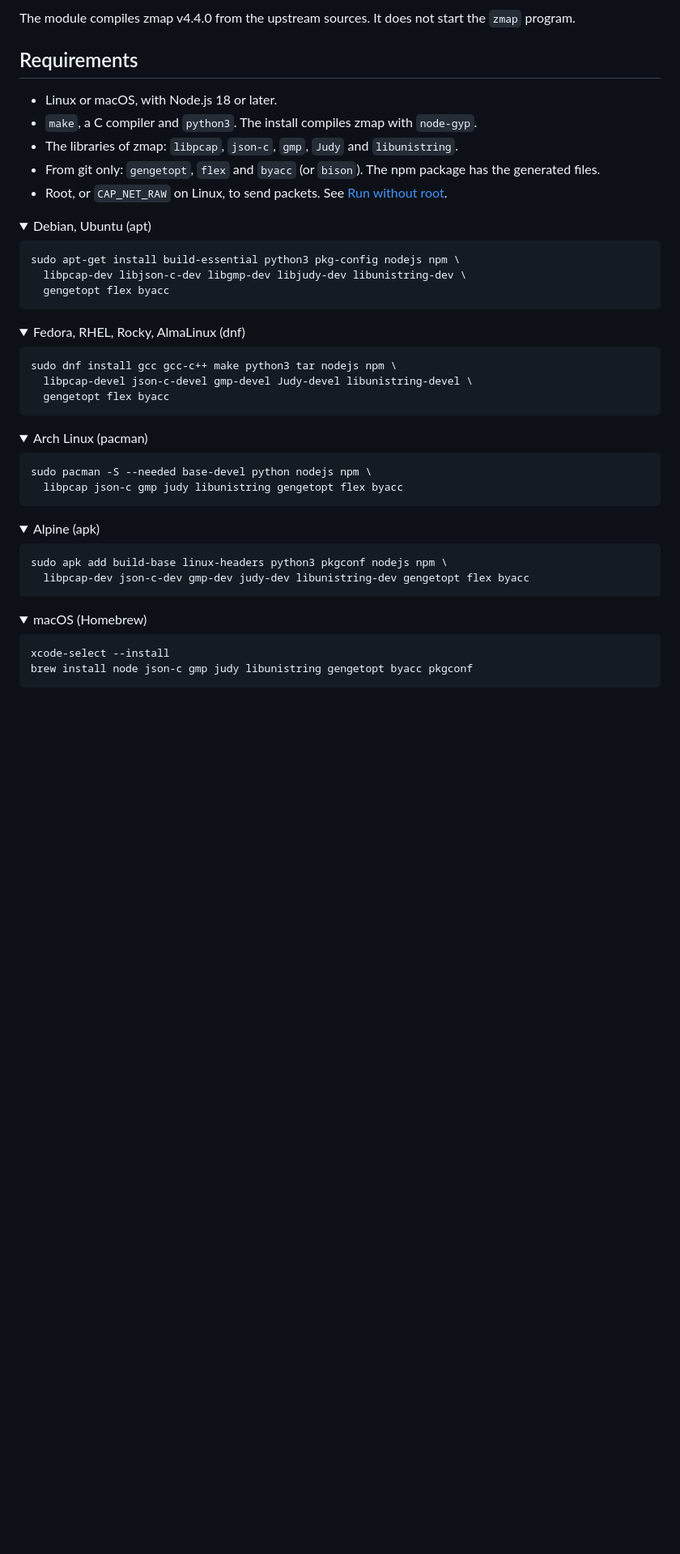
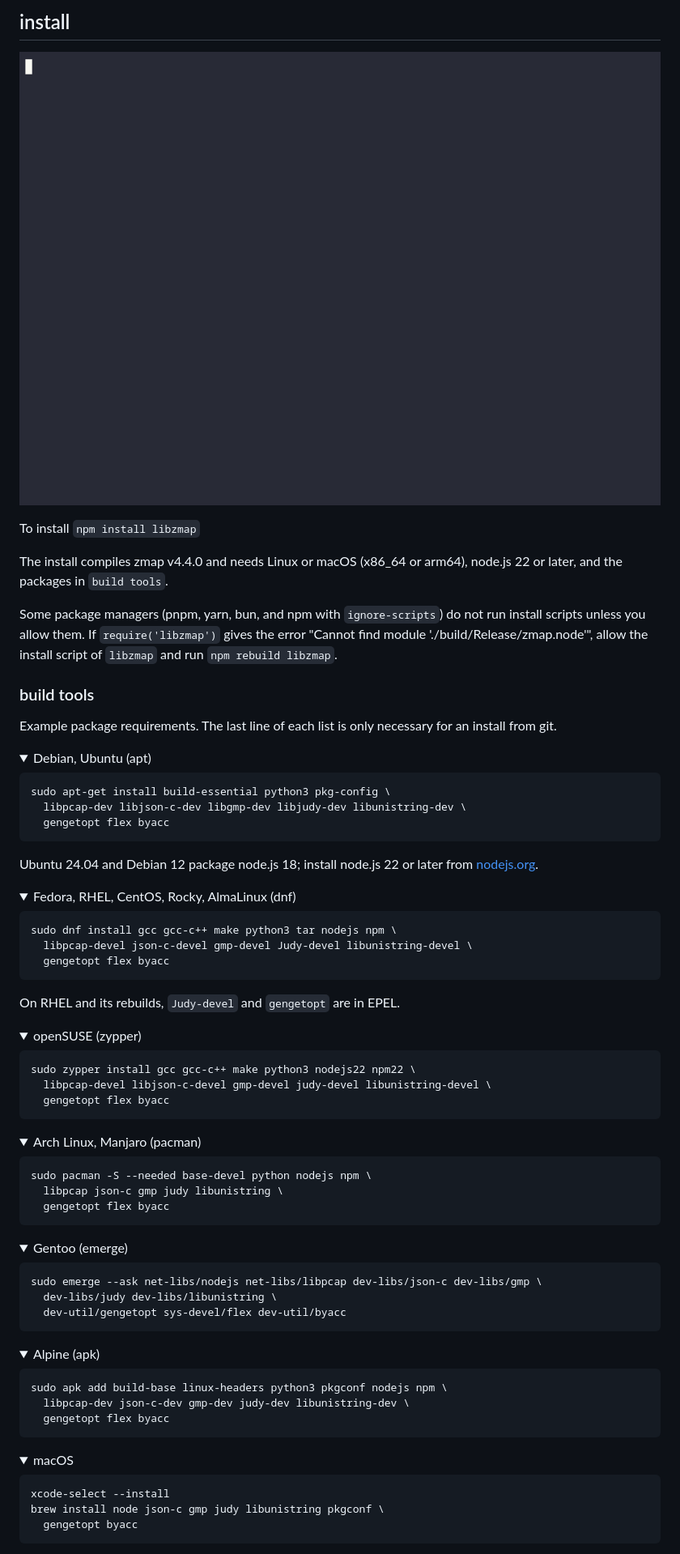
Before and after one commit to jas-/libzmap, a Markdown page: README.md, the part around one of its changes. Shown at 81% size. Drawn GitHub-style; pictures changed too: docs/install.gif (added); folded sections open; blank space fills up the shorter version.

````diff
--- a/README.md
+++ b/README.md
@@ -6,40 +6,72 @@
 
-The module compiles zmap v4.4.0 from the upstream sources. It does not start the `zmap` program.
+## install ##
 
-## Requirements
+![npm install libzmap](docs/install.gif)
 
-- Linux or macOS, with Node.js 18 or later.
-- `make`, a C compiler and `python3`. The install compiles zmap with `node-gyp`.
-- The libraries of zmap: `libpcap`, `json-c`, `gmp`, `Judy` and `libunistring`.
-- From git only: `gengetopt`, `flex` and `byacc` (or `bison`). The npm package has the generated files.
-- Root, or `CAP_NET_RAW` on Linux, to send packets. See [Run without root](#run-without-root).
+To install `npm install libzmap`
+
+The install compiles zmap v4.4.0 and needs Linux or macOS (x86_64 or arm64), node.js 22 or later, and the packages in `build tools`.
+
+Some package managers (pnpm, yarn, bun, and npm with `ignore-scripts`) do not
+run install scripts unless you allow them. If `require('libzmap')` gives the
+error "Cannot find module './build/Release/zmap.node'", allow the install script
+of `libzmap` and run `npm rebuild libzmap`.
+
+### build tools ###
+
+Example package requirements. The last line of each list is only necessary for an install from git.
 
 <details>
 <summary>Debian, Ubuntu (apt)</summary>
 
 ```sh
-sudo apt-get install build-essential python3 pkg-config nodejs npm \
+sudo apt-get install build-essential python3 pkg-config \
   libpcap-dev libjson-c-dev libgmp-dev libjudy-dev libunistring-dev \
   gengetopt flex byacc
 ```
+
+Ubuntu 24.04 and Debian 12 package node.js 18; install node.js 22 or later from [nodejs.org](https://nodejs.org/en/download).
 </details>
 
 <details>
-<summary>Fedora, RHEL, Rocky, AlmaLinux (dnf)</summary>
+<summary>Fedora, RHEL, CentOS, Rocky, AlmaLinux (dnf)</summary>
 
 ```sh
 sudo dnf install gcc gcc-c++ make python3 tar nodejs npm \
   libpcap-devel json-c-devel gmp-devel Judy-devel libunistring-devel \
   gengetopt flex byacc
 ```
+
+On RHEL and its rebuilds, `Judy-devel` and `gengetopt` are in EPEL.
 </details>
 
 <details>
-<summary>Arch Linux (pacman)</summary>
+<summary>openSUSE (zypper)</summary>
+
+```sh
+sudo zypper install gcc gcc-c++ make python3 nodejs22 npm22 \
+  libpcap-devel libjson-c-devel gmp-devel judy-devel libunistring-devel \
+  gengetopt flex byacc
+```
+</details>
+
+<details>
+<summary>Arch Linux, Manjaro (pacman)</summary>
 
 ```sh
 sudo pacman -S --needed base-devel python nodejs npm \
-  libpcap json-c gmp judy libunistring gengetopt flex byacc
+  libpcap json-c gmp judy libunistring \
+  gengetopt flex byacc
+```
+</details>
+
+<details>
+<summary>Gentoo (emerge)</summary>
+
+```sh
+sudo emerge --ask net-libs/nodejs net-libs/libpcap dev-libs/json-c dev-libs/gmp \
+  dev-libs/judy dev-libs/libunistring \
+  dev-util/gengetopt sys-devel/flex dev-util/byacc
 ```
 </details>
 
@@ -48,15 +80,17 @@ sudo pacman -S --needed base-devel python nodejs npm \
 
 ```sh
 sudo apk add build-base linux-headers python3 pkgconf nodejs npm \
-  libpcap-dev json-c-dev gmp-dev judy-dev libunistring-dev gengetopt flex byacc
+  libpcap-dev json-c-dev gmp-dev judy-dev libunistring-dev \
+  gengetopt flex byacc
 ```
 </details>
 
 <details>
-<summary>macOS (Homebrew)</summary>
+<summary>macOS</summary>
 
 ```sh
 xcode-select --install
-brew install node json-c gmp judy libunistring gengetopt byacc pkgconf
+brew install node json-c gmp judy libunistring pkgconf \
+  gengetopt byacc
 ```
 
````
Also changed, not shown: other parts of README.md (+45 -148 lines), docs/default.gif (added), 5 other files.
